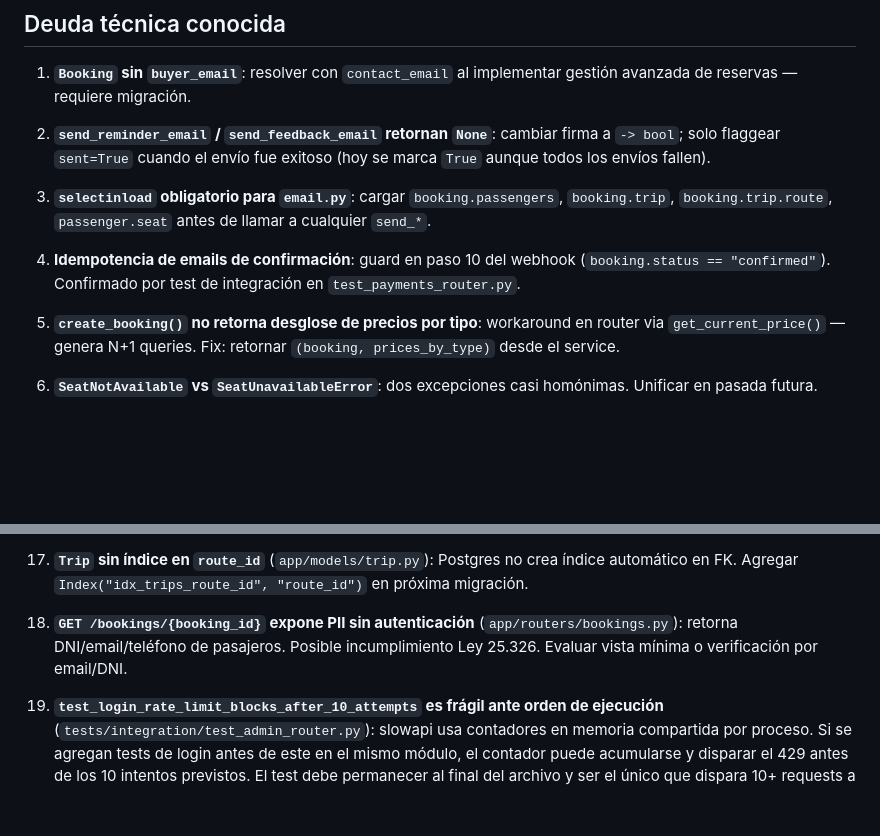
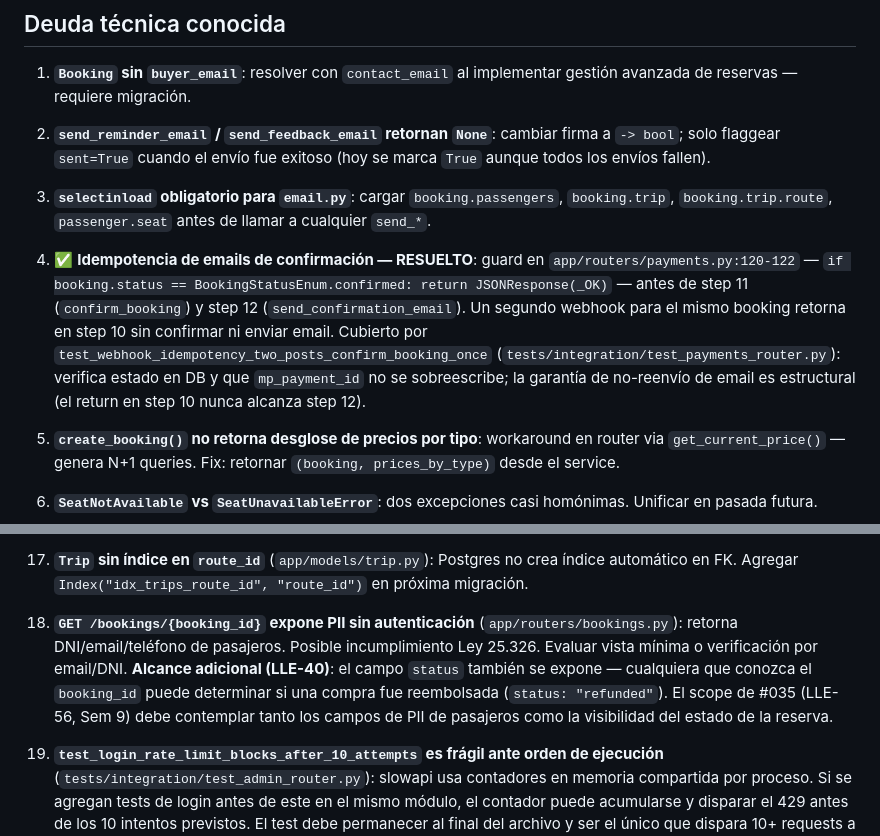
Before and after one commit to lucasleis/CruceroDelEste, a Markdown page: CLAUDE.md, 2 parts joined by grey strips. Rendered like a GitHub page; blank space fills up the shorter version.

Commit message:
#004 y #005

```diff
--- a/CLAUDE.md
+++ b/CLAUDE.md
@@ -363,7 +363,7 @@ Norma gubernamental (aprox. abril 2026) que exige vincular cada ticket de equipa
 1. **`Booking` sin `buyer_email`**: resolver con `contact_email` al implementar gestión avanzada de reservas — requiere migración.
 2. **`send_reminder_email` / `send_feedback_email` retornan `None`**: cambiar firma a `-> bool`; solo flaggear `sent=True` cuando el envío fue exitoso (hoy se marca `True` aunque todos los envíos fallen).
 3. **`selectinload` obligatorio para `email.py`**: cargar `booking.passengers`, `booking.trip`, `booking.trip.route`, `passenger.seat` antes de llamar a cualquier `send_*`.
-4. **Idempotencia de emails de confirmación**: guard en paso 10 del webhook (`booking.status == "confirmed"`). Confirmado por test de integración en `test_payments_router.py`.
+4. ✅ **Idempotencia de emails de confirmación — RESUELTO**: guard en `app/routers/payments.py:120-122` — `if booking.status == BookingStatusEnum.confirmed: return JSONResponse(_OK)` — antes de step 11 (`confirm_booking`) y step 12 (`send_confirmation_email`). Un segundo webhook para el mismo booking retorna en step 10 sin confirmar ni enviar email. Cubierto por `test_webhook_idempotency_two_posts_confirm_booking_once` (`tests/integration/test_payments_router.py`): verifica estado en DB y que `mp_payment_id` no se sobreescribe; la garantía de no-reenvío de email es estructural (el return en step 10 nunca alcanza step 12).
 5. **`create_booking()` no retorna desglose de precios por tipo**: workaround en router via `get_current_price()` — genera N+1 queries. Fix: retornar `(booking, prices_by_type)` desde el service.
 6. **`SeatNotAvailable` vs `SeatUnavailableError`**: dos excepciones casi homónimas. Unificar en pasada futura.
 7. **`GET /admin/bookings` sin paginación**: LIMIT 500 hardcodeado. Agregar cuando el volumen lo requiera.
@@ -377,7 +377,7 @@ Norma gubernamental (aprox. abril 2026) que exige vincular cada ticket de equipa
 15. **Doble lógica de resolución de tramo activo** (`app/services/pricing.py` y `app/routers/trips.py`): predicado `min_sold <= sold_count < max_sold` duplicado. Extraer función compartida.
 16. **`expire_bookings_job` carga objetos Booking completos** (`tasks/reminders.py`): solo usa `booking.id`. Cambiar a `select(Booking.id)` como los otros dos jobs.
 17. **`Trip` sin índice en `route_id`** (`app/models/trip.py`): Postgres no crea índice automático en FK. Agregar `Index("idx_trips_route_id", "route_id")` en próxima migración.
-18. **`GET /bookings/{booking_id}` expone PII sin autenticación** (`app/routers/bookings.py`): retorna DNI/email/teléfono de pasajeros. Posible incumplimiento Ley 25.326. Evaluar vista mínima o verificación por email/DNI.
+18. **`GET /bookings/{booking_id}` expone PII sin autenticación** (`app/routers/bookings.py`): retorna DNI/email/teléfono de pasajeros. Posible incumplimiento Ley 25.326. Evaluar vista mínima o verificación por email/DNI. **Alcance adicional (LLE-40)**: el campo `status` también se expone — cualquiera que conozca el `booking_id` puede determinar si una compra fue reembolsada (`status: "refunded"`). El scope de #035 (LLE-56, Sem 9) debe contemplar tanto los campos de PII de pasajeros como la visibilidad del estado de la reserva.
 19. **`test_login_rate_limit_blocks_after_10_attempts` es frágil ante orden de ejecución** (`tests/integration/test_admin_router.py`): slowapi usa contadores en memoria compartida por proceso. Si se agregan tests de login antes de este en el mismo módulo, el contador puede acumularse y disparar el 429 antes de los 10 intentos previstos. El test debe permanecer al final del archivo y ser el único que dispara 10+ requests a `/admin/login`.
 20. **`BookingCreate._passengers_match_seats` valida orden pero `create_booking` también** — verificación duplicada entre schema y service. Inofensivo; unificar en pasada futura dejando la validación solo en el service.
 21. **Validación AR↔PY no cubierta por tests**: la lógica de filtrado de paradas por país necesita tests de integración específicos una vez implementada en el router/service correspondiente.
```
